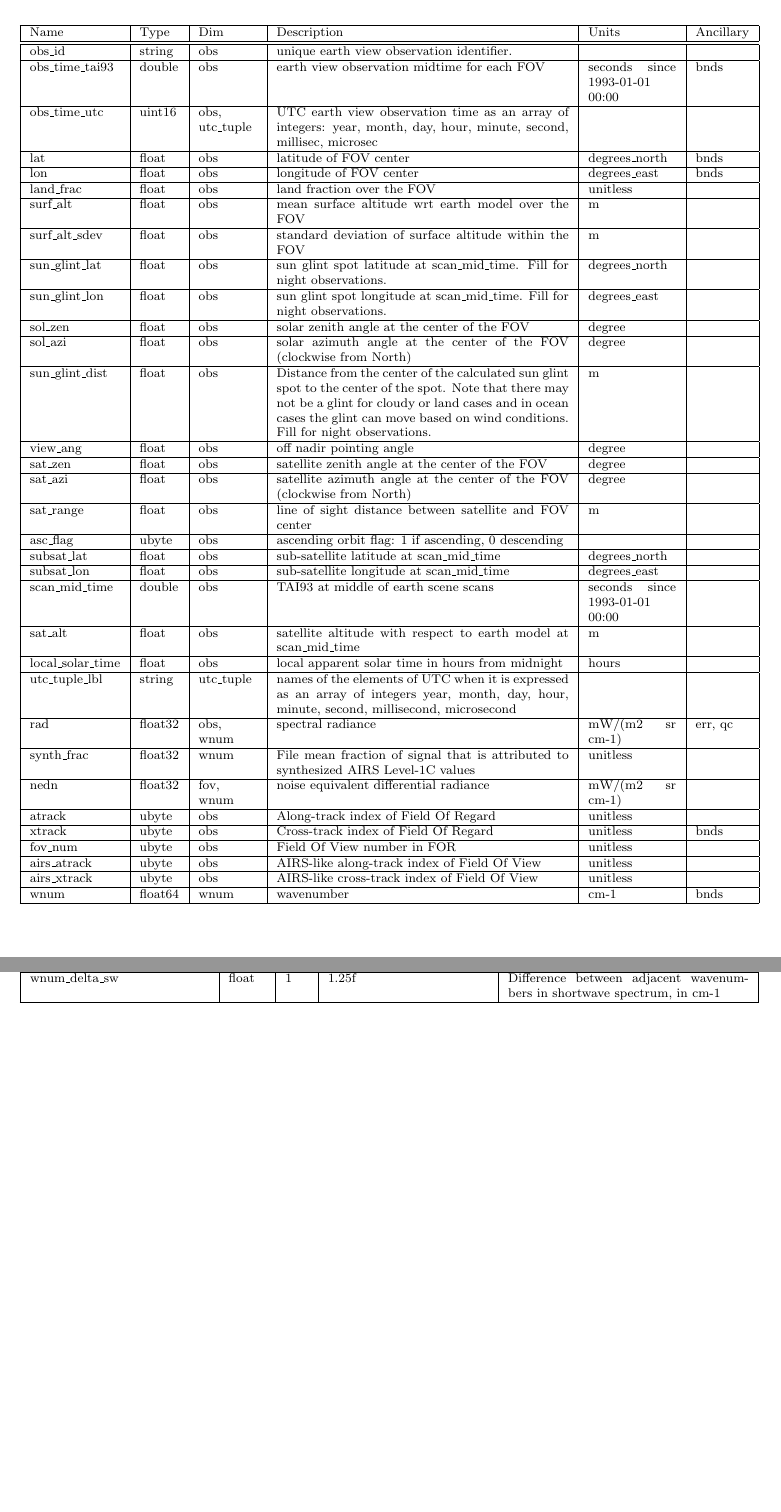
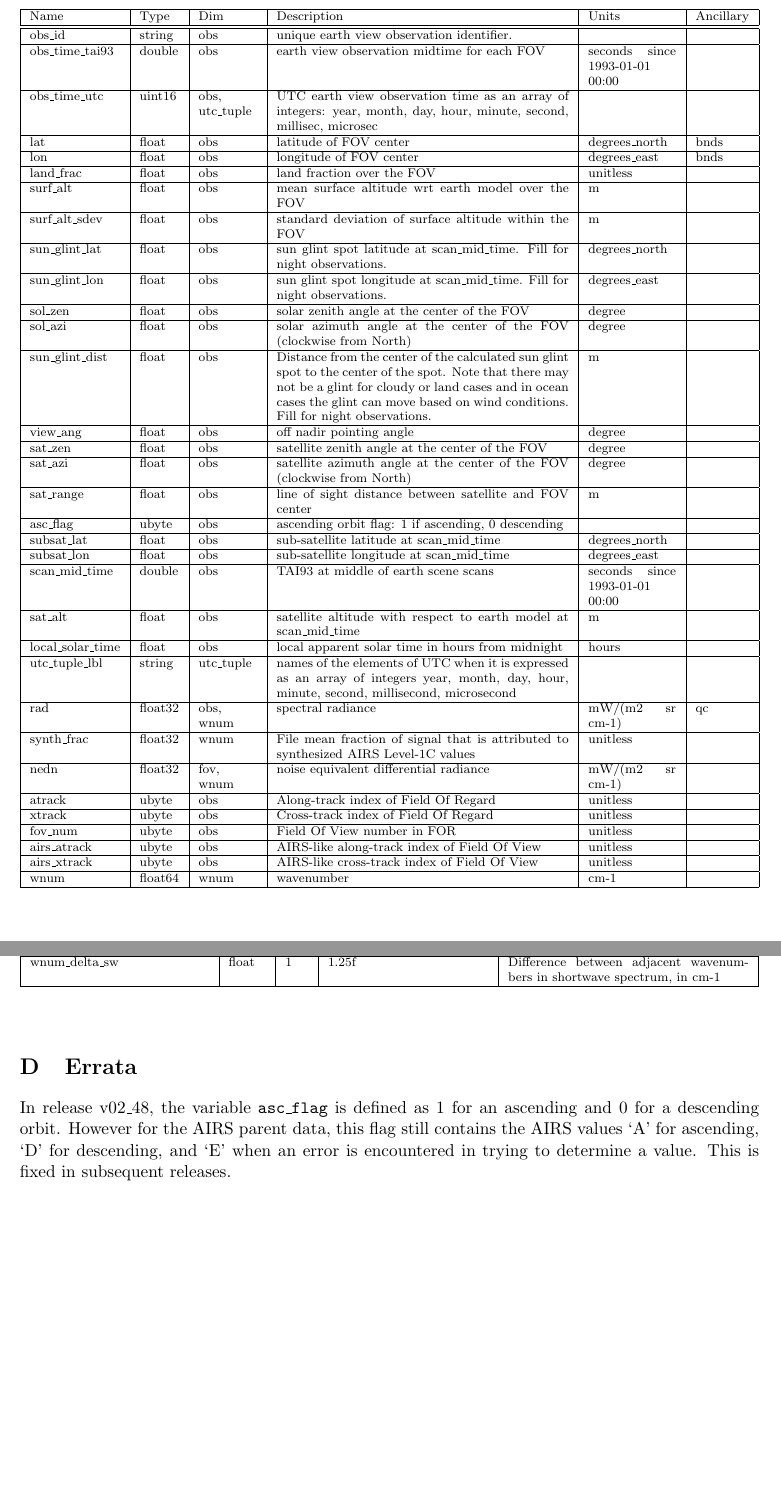
Before and after one commit to motteler/chirp_user, a LaTeX document (user_guide.tex, which reads field_tables/chirp_1330_var_t.tex): two parts of pages 14 and 21 of 21, joined at a grey line, cut so that both start at the same text, the shorter picture padded with empty space. Compiled offline with pdfLaTeX.

Commit message:
added Errata section, minor fixes to variables table

```diff
--- a/field_tables/chirp_1330_var_t.tex
+++ b/field_tables/chirp_1330_var_t.tex
@@ -15,7 +15,7 @@ Name & Type & Dim & Description & Units & Ancillary
 obs\_id & string & obs & unique earth view observation identifier. &
 &\tabularnewline\hline
 obs\_time\_tai93 & double & obs & earth view observation midtime for
-each FOV & seconds since 1993-01-01 00:00 & bnds\tabularnewline\hline
+each FOV & seconds since 1993-01-01 00:00 & \tabularnewline\hline
 obs\_time\_utc & uint16 & obs, utc\_tuple & UTC earth view observation
 time as an array of integers: year, month, day, hour, minute, second,
 millisec, microsec & &\tabularnewline\hline
@@ -68,7 +68,7 @@ utc\_tuple\_lbl & string & utc\_tuple & names of the elements of UTC
 when it is expressed as an array of integers
 year, month, day, hour, minute, second, millisecond, microsecond &
 &\tabularnewline\hline
-rad & float32 & obs, wnum & spectral radiance & mW/(m2 sr cm-1) & err,
+rad & float32 & obs, wnum & spectral radiance & mW/(m2 sr cm-1) &
 qc\tabularnewline\hline
 synth\_frac & float32 & wnum & File mean fraction of signal that is
 attributed to synthesized AIRS Level-1C values & unitless
@@ -78,14 +78,14 @@ mW/(m2 sr cm-1) &\tabularnewline\hline
 atrack & ubyte & obs & Along-track index of Field Of Regard & unitless
 &\tabularnewline\hline
 xtrack & ubyte & obs & Cross-track index of Field Of Regard & unitless &
-bnds\tabularnewline\hline
+\tabularnewline\hline
 fov\_num & ubyte & obs & Field Of View number in FOR & unitless
 &\tabularnewline\hline
 airs\_atrack & ubyte & obs & AIRS-like along-track index of Field Of
 View & unitless &\tabularnewline\hline
 airs\_xtrack & ubyte & obs & AIRS-like cross-track index of Field Of
 View & unitless &\tabularnewline\hline
-wnum & float64 & wnum & wavenumber & cm-1 & bnds\tabularnewline
+wnum & float64 & wnum & wavenumber & cm-1 & \tabularnewline
 \hline
 \end{xltabular}
 \end{center}
--- a/user_guide.tex
+++ b/user_guide.tex
@@ -637,8 +637,18 @@ above) indicates the primary CHIRP product.
 }
 {\scriptsize
 \input{field_tables/chirp_1330_var_t.tex}
+\newpage  % this may need to move or be removed with reformats
 \input{field_tables/chirp_1330.attrs_t.tex}
 }
+
+\section{Errata}
+
+In release v02\_48, the variable \texttt{asc\_flag} is defined as
+1 for an ascending and 0 for a descending orbit.  However for the
+AIRS parent data, this flag still contains the AIRS values `A' for
+ascending, `D' for descending, and `E' when an error is encountered
+in trying to determine a value.  This is fixed in subsequent
+releases.
 
 \end{document}
 
```
Also changed, not shown: Makefile, field_tables/test_wrap.pdf (deleted), user_guide.pdf, 1 other file.
